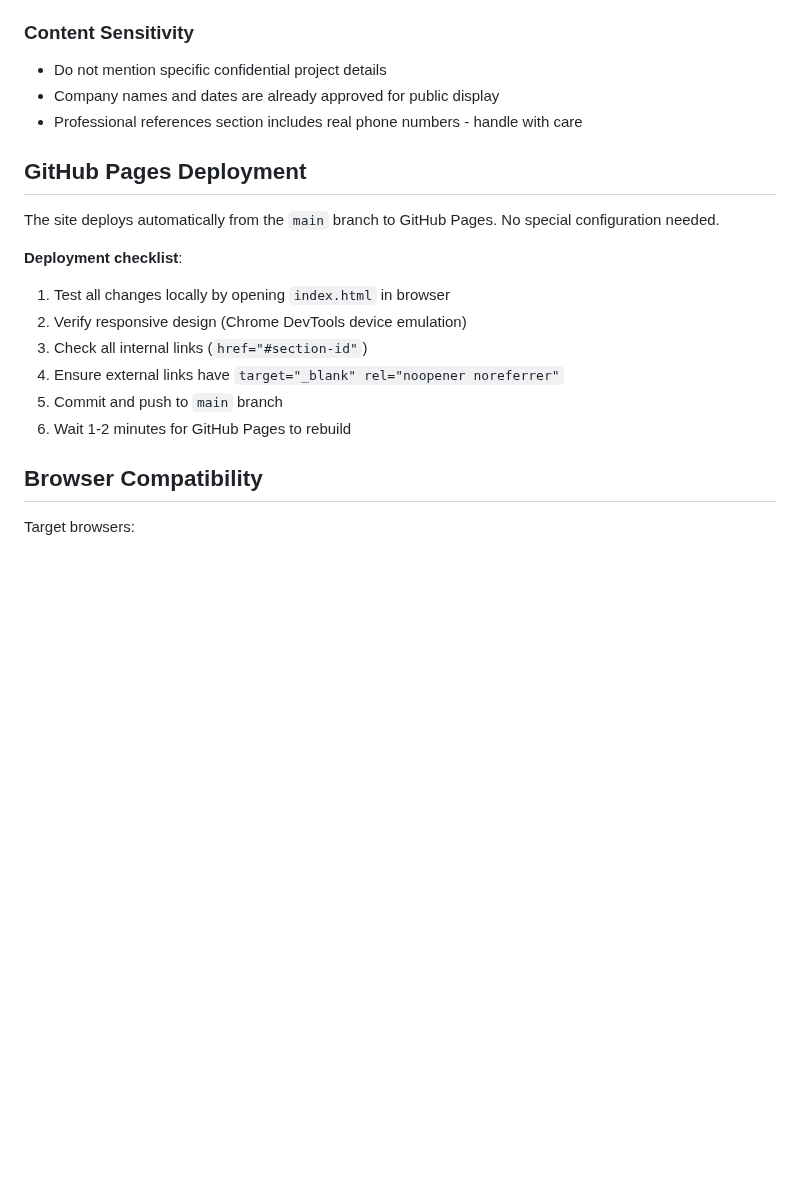
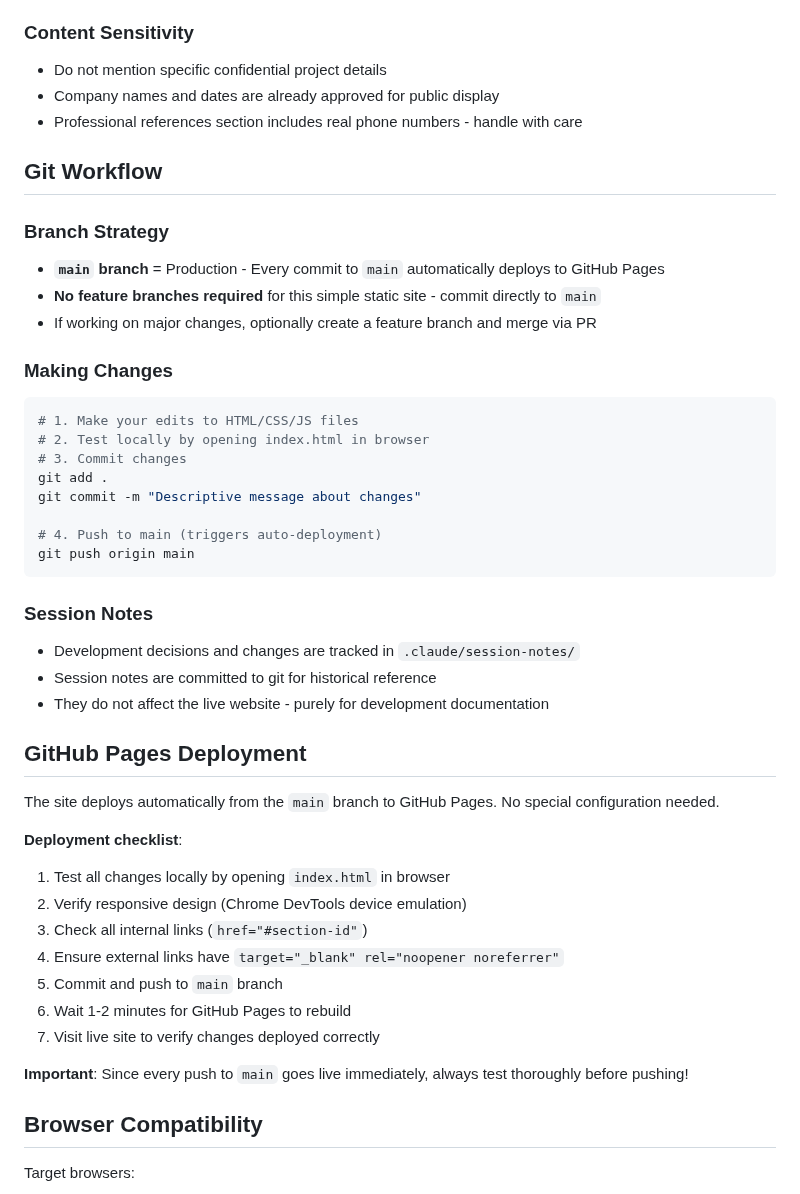
Before and after one commit to DanielTso/portfolio, a Markdown page: CLAUDE.md, the part around the change. GitHub-like rendering; blank space fills up the shorter version.

Commit message:
Enhance CLAUDE.md with Git workflow documentation
- Add Git Workflow section with branch strategy
- Document making changes workflow
- Add session notes documentation
- Enhance deployment checklist with verification step
- Add warning about main branch = instant production

````diff
--- a/CLAUDE.md
+++ b/CLAUDE.md
@@ -174,6 +174,30 @@ Daniel is actively integrating AI into construction workflows. This is a **major
 - Company names and dates are already approved for public display
 - Professional references section includes real phone numbers - handle with care
 
+## Git Workflow
+
+### Branch Strategy
+- **`main` branch** = Production - Every commit to `main` automatically deploys to GitHub Pages
+- **No feature branches required** for this simple static site - commit directly to `main`
+- If working on major changes, optionally create a feature branch and merge via PR
+
+### Making Changes
+```bash
+# 1. Make your edits to HTML/CSS/JS files
+# 2. Test locally by opening index.html in browser
+# 3. Commit changes
+git add .
+git commit -m "Descriptive message about changes"
+
+# 4. Push to main (triggers auto-deployment)
+git push origin main
+```
+
+### Session Notes
+- Development decisions and changes are tracked in `.claude/session-notes/`
+- Session notes are committed to git for historical reference
+- They do not affect the live website - purely for development documentation
+
 ## GitHub Pages Deployment
 
 The site deploys automatically from the `main` branch to GitHub Pages. No special configuration needed.
@@ -185,6 +209,9 @@ The site deploys automatically from the `main` branch to GitHub Pages. No specia
 4. Ensure external links have `target="_blank" rel="noopener noreferrer"`
 5. Commit and push to `main` branch
 6. Wait 1-2 minutes for GitHub Pages to rebuild
+7. Visit live site to verify changes deployed correctly
+
+**Important**: Since every push to `main` goes live immediately, always test thoroughly before pushing!
 
 ## Browser Compatibility
 
````
